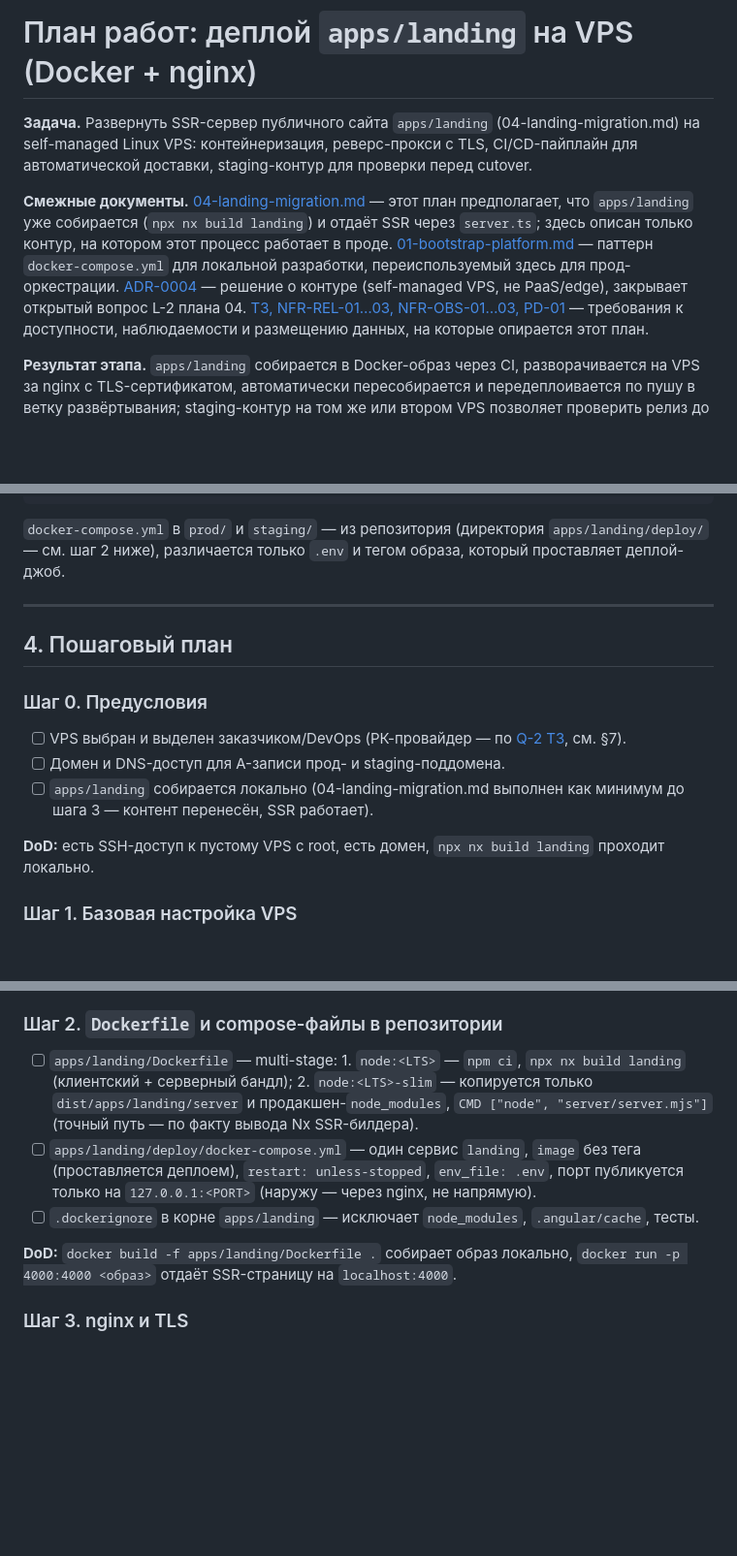
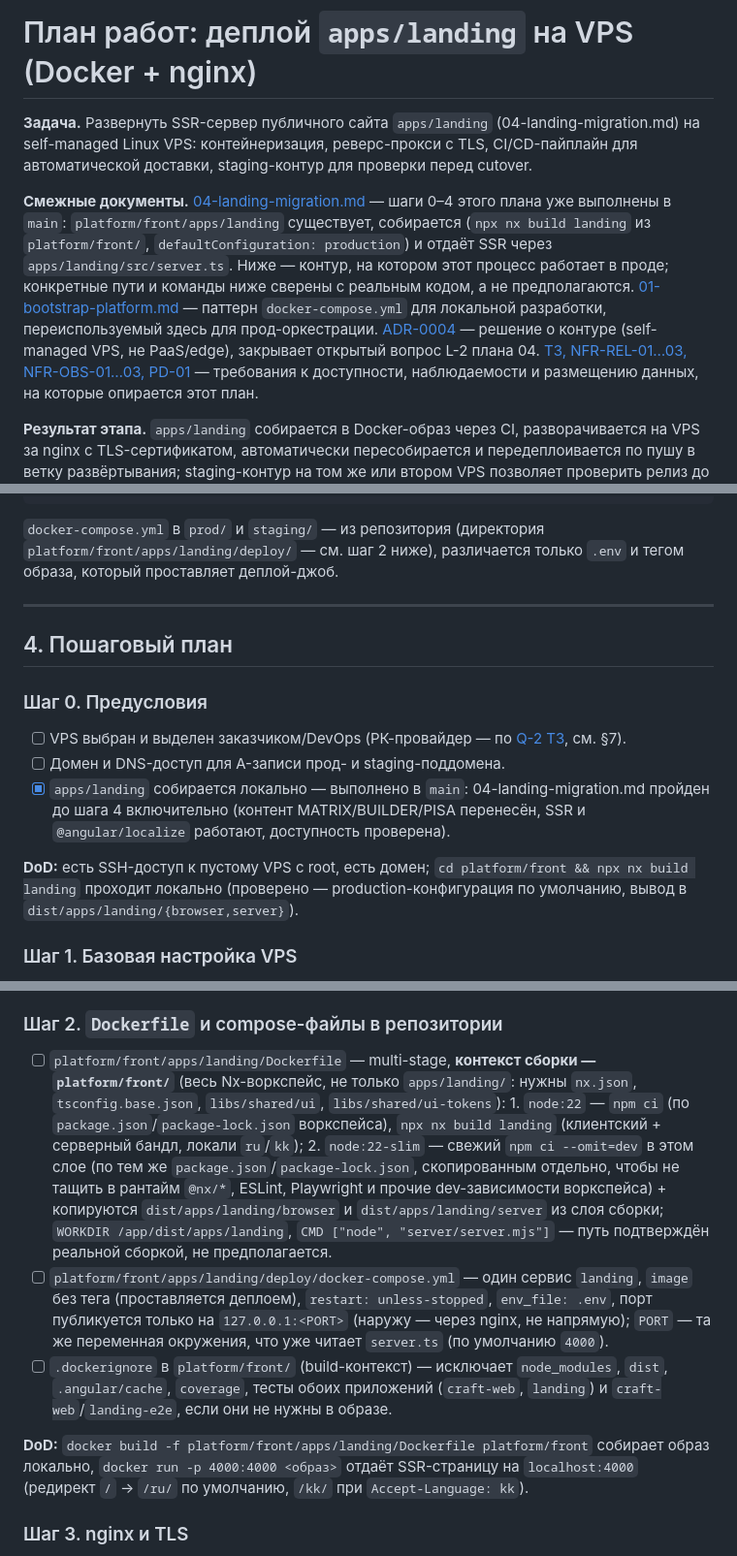
Before and after one commit to takarka/ai-sana, a Markdown page: docs/plan/05-vps-deployment.md, 3 parts joined by grey strips. Shown at 97% size. Drawn GitHub-style; blank space fills up the shorter version.

Commit message:
docs(plan): true up VPS deployment plan against the real apps/landing build
main merged in the platform/front bootstrap + apps/landing (SSR, i18n,
content, a11y) since this plan was drafted. Verified locally with an
actual npm ci + nx build landing: build context, dist layout
(dist/apps/landing/{browser,server}/{ru,kk}), the server.mjs entrypoint,
and the Node 22 pin now match what the workspace actually produces
instead of being guessed. Also flags that /healthz doesn't exist yet in
server.ts — it's still this plan's step to add, not already done.

````diff
--- a/docs/plan/05-vps-deployment.md
+++ b/docs/plan/05-vps-deployment.md
@@ -6,13 +6,15 @@
 для проверки перед cutover.
 
 **Смежные документы.**
-[04-landing-migration.md](04-landing-migration.md) — этот план предполагает, что
-`apps/landing` уже собирается (`npx nx build landing`) и отдаёт SSR через
-`server.ts`; здесь описан только контур, на котором этот процесс работает в
-проде. [01-bootstrap-platform.md](01-bootstrap-platform.md) — паттерн
-`docker-compose.yml` для локальной разработки, переиспользуемый здесь для
-прод-оркестрации. [ADR-0004](../adr/0004-frontend-vps-hosting.md) — решение о
-контуре (self-managed VPS, не PaaS/edge), закрывает открытый вопрос L-2 плана
+[04-landing-migration.md](04-landing-migration.md) — шаги 0–4 этого плана уже
+выполнены в `main`: `platform/front/apps/landing` существует, собирается
+(`npx nx build landing` из `platform/front/`, `defaultConfiguration: production`)
+и отдаёт SSR через `apps/landing/src/server.ts`. Ниже — контур, на котором этот
+процесс работает в проде; конкретные пути и команды ниже сверены с реальным
+кодом, а не предполагаются. [01-bootstrap-platform.md](01-bootstrap-platform.md) —
+паттерн `docker-compose.yml` для локальной разработки, переиспользуемый здесь
+для прод-оркестрации. [ADR-0004](../adr/0004-frontend-vps-hosting.md) — решение
+о контуре (self-managed VPS, не PaaS/edge), закрывает открытый вопрос L-2 плана
 04. [ТЗ, NFR-REL-01…03, NFR-OBS-01…03, PD-01](../tz/02-tz-nfr-i-priemka.md) —
 требования к доступности, наблюдаемости и размещению данных, на которые
 опирается этот план.
@@ -93,8 +105,8 @@ API — у них будет собственный план при перехо
 ```
 
 `docker-compose.yml` в `prod/` и `staging/` — из репозитория (директория
-`apps/landing/deploy/` — см. шаг 2 ниже), различается только `.env` и тегом
-образа, который проставляет деплой-джоб.
+`platform/front/apps/landing/deploy/` — см. шаг 2 ниже), различается только
+`.env` и тегом образа, который проставляет деплой-джоб.
 
 ---
 
@@ -105,11 +117,13 @@ API — у них будет собственный план при перехо
 - [ ] VPS выбран и выделен заказчиком/DevOps (РК-провайдер — по
       [Q-2 ТЗ](../tz/02-tz-nfr-i-priemka.md#14-риски-и-открытые-вопросы), см. §7).
 - [ ] Домен и DNS-доступ для A-записи прод- и staging-поддомена.
-- [ ] `apps/landing` собирается локально (04-landing-migration.md выполнен как
-      минимум до шага 3 — контент перенесён, SSR работает).
+- [x] `apps/landing` собирается локально — выполнено в `main`: 04-landing-migration.md
+      пройден до шага 4 включительно (контент MATRIX/BUILDER/PISA перенесён,
+      SSR и `@angular/localize` работают, доступность проверена).
 
-**DoD:** есть SSH-доступ к пустому VPS с root, есть домен, `npx nx build landing`
-проходит локально.
+**DoD:** есть SSH-доступ к пустому VPS с root, есть домен; `cd platform/front &&
+npx nx build landing` проходит локально (проверено — production-конфигурация
+по умолчанию, вывод в `dist/apps/landing/{browser,server}`).
 
 ### Шаг 1. Базовая настройка VPS
 
@@ -139,20 +153,32 @@ API — у них будет собственный план при перехо
 
 ### Шаг 2. `Dockerfile` и compose-файлы в репозитории
 
-- [ ] `apps/landing/Dockerfile` — multi-stage:
-      1. `node:<LTS>` — `npm ci`, `npx nx build landing` (клиентский + серверный бандл);
-      2. `node:<LTS>-slim` — копируется только `dist/apps/landing/server` и
-         продакшен-`node_modules`, `CMD ["node", "server/server.mjs"]` (точный
-         путь — по факту вывода Nx SSR-билдера).
-- [ ] `apps/landing/deploy/docker-compose.yml` — один сервис `landing`, `image`
-      без тега (проставляется деплоем), `restart: unless-stopped`, `env_file: .env`,
-      порт публикуется только на `127.0.0.1:<PORT>` (наружу — через nginx, не
-      напрямую).
-- [ ] `.dockerignore` в корне `apps/landing` — исключает `node_modules`,
-      `.angular/cache`, тесты.
+- [ ] `platform/front/apps/landing/Dockerfile` — multi-stage, **контекст сборки —
+      `platform/front/`** (весь Nx-воркспейс, не только `apps/landing/`: нужны
+      `nx.json`, `tsconfig.base.json`, `libs/shared/ui`, `libs/shared/ui-tokens`):
+      1. `node:22` — `npm ci` (по `package.json`/`package-lock.json` воркспейса),
+         `npx nx build landing` (клиентский + серверный бандл, локали `ru`/`kk`);
+      2. `node:22-slim` — свежий `npm ci --omit=dev` в этом слое (по тем же
+         `package.json`/`package-lock.json`, скопированным отдельно, чтобы не
+         тащить в рантайм `@nx/*`, ESLint, Playwright и прочие dev-зависимости
+         воркспейса) + копируются `dist/apps/landing/browser` и
+         `dist/apps/landing/server` из слоя сборки; `WORKDIR /app/dist/apps/landing`,
+         `CMD ["node", "server/server.mjs"]` — путь подтверждён реальной сборкой,
+         не предполагается.
+- [ ] `platform/front/apps/landing/deploy/docker-compose.yml` — один сервис
+      `landing`, `image` без тега (проставляется деплоем), `restart:
+      unless-stopped`, `env_file: .env`, порт публикуется только на
+      `127.0.0.1:<PORT>` (наружу — через nginx, не напрямую); `PORT` — та же
+      переменная окружения, что уже читает `server.ts` (по умолчанию `4000`).
+- [ ] `.dockerignore` в `platform/front/` (build-контекст) — исключает
+      `node_modules`, `dist`, `.angular/cache`, `coverage`, тесты обоих
+      приложений (`craft-web`, `landing`) и `craft-web`/`landing-e2e`, если они
+      не нужны в образе.
 
-**DoD:** `docker build -f apps/landing/Dockerfile .` собирает образ локально,
-`docker run -p 4000:4000 <образ>` отдаёт SSR-страницу на `localhost:4000`.
+**DoD:** `docker build -f platform/front/apps/landing/Dockerfile platform/front`
+собирает образ локально, `docker run -p 4000:4000 <образ>` отдаёт SSR-страницу
+на `localhost:4000` (редирект `/` → `/ru/` по умолчанию, `/kk/` при
+`Accept-Language: kk`).
 
 ### Шаг 3. nginx и TLS
 
````
Also changed, not shown: other parts of docs/plan/05-vps-deployment.md (+15 -2 lines).
